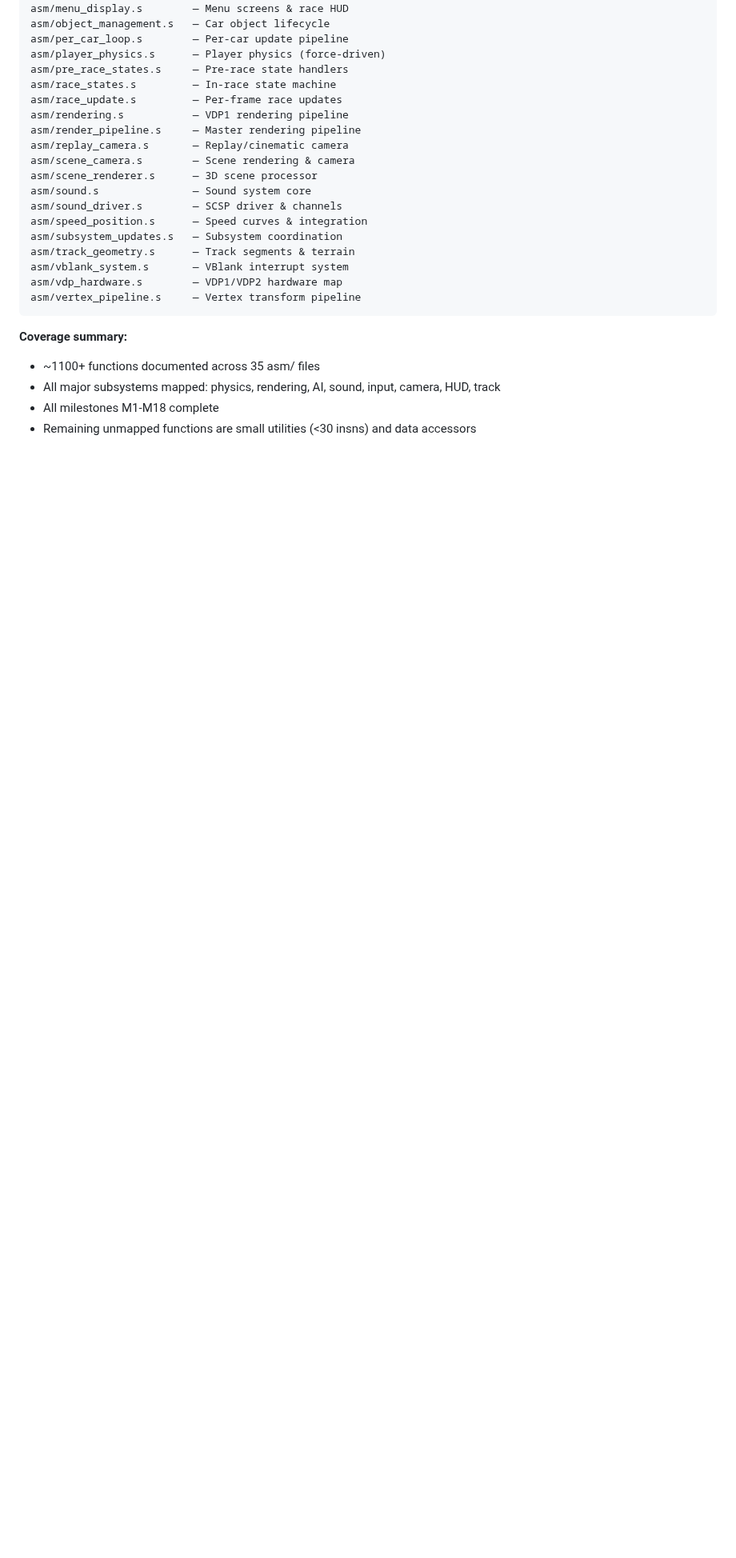
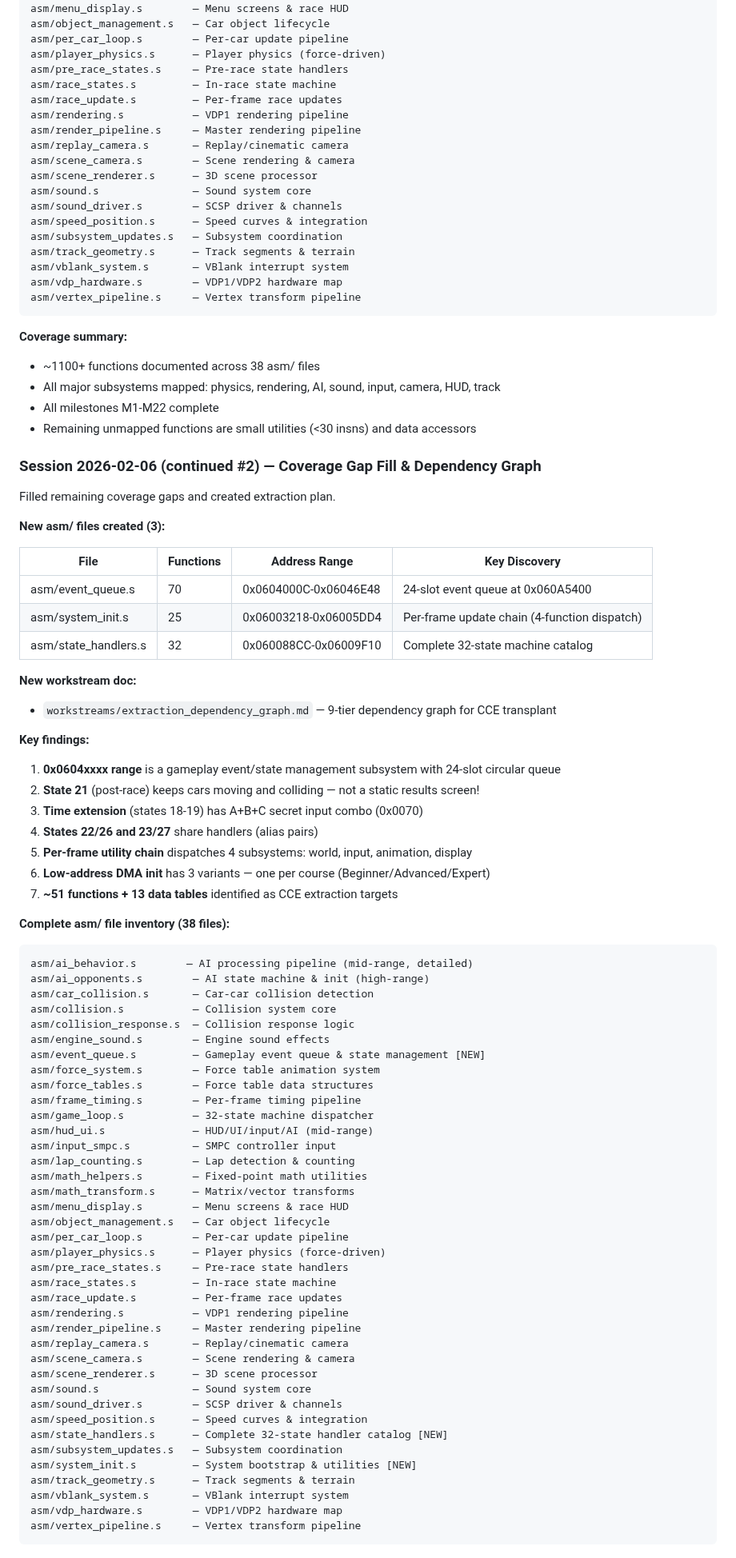
Before and after one commit to AJBats/saturn-daytona-usa-re, a Markdown page: workstreams/gameplay_extraction.md, the part around one of its changes. Shown at 80% size. Rendered like a GitHub page; blank space fills up the shorter version.

Commit message:
docs: update gameplay_extraction.md with milestones M19-M22 and session log
Added milestones for state handlers, event queue, system init, and
extraction dependency graph. Updated asm inventory to 38 files.

Co-Authored-By: Claude Opus 4.6 <noreply@anthropic.com>

````diff
--- a/workstreams/gameplay_extraction.md
+++ b/workstreams/gameplay_extraction.md
@@ -1511,7 +1551,73 @@ asm/vertex_pipeline.s     — Vertex transform pipeline
 ```
 
 **Coverage summary:**
-- ~1100+ functions documented across 35 asm/ files
+- ~1100+ functions documented across 38 asm/ files
 - All major subsystems mapped: physics, rendering, AI, sound, input, camera, HUD, track
-- All milestones M1-M18 complete
+- All milestones M1-M22 complete
 - Remaining unmapped functions are small utilities (<30 insns) and data accessors
+
+### Session 2026-02-06 (continued #2) — Coverage Gap Fill & Dependency Graph
+
+Filled remaining coverage gaps and created extraction plan.
+
+**New asm/ files created (3):**
+
+| File | Functions | Address Range | Key Discovery |
+|------|-----------|--------------|---------------|
+| asm/event_queue.s | 70 | 0x0604000C-0x06046E48 | 24-slot event queue at 0x060A5400 |
+| asm/system_init.s | 25 | 0x06003218-0x06005DD4 | Per-frame update chain (4-function dispatch) |
+| asm/state_handlers.s | 32 | 0x060088CC-0x06009F10 | Complete 32-state machine catalog |
+
+**New workstream doc:**
+- `workstreams/extraction_dependency_graph.md` — 9-tier dependency graph for CCE transplant
+
+**Key findings:**
+1. **0x0604xxxx range** is a gameplay event/state management subsystem with 24-slot circular queue
+2. **State 21** (post-race) keeps cars moving and colliding — not a static results screen!
+3. **Time extension** (states 18-19) has A+B+C secret input combo (0x0070)
+4. **States 22/26 and 23/27** share handlers (alias pairs)
+5. **Per-frame utility chain** dispatches 4 subsystems: world, input, animation, display
+6. **Low-address DMA init** has 3 variants — one per course (Beginner/Advanced/Expert)
+7. **~51 functions + 13 data tables** identified as CCE extraction targets
+
+**Complete asm/ file inventory (38 files):**
+```
+asm/ai_behavior.s        — AI processing pipeline (mid-range, detailed)
+asm/ai_opponents.s        — AI state machine & init (high-range)
+asm/car_collision.s       — Car-car collision detection
+asm/collision.s           — Collision system core
+asm/collision_response.s  — Collision response logic
+asm/engine_sound.s        — Engine sound effects
+asm/event_queue.s         — Gameplay event queue & state management [NEW]
+asm/force_system.s        — Force table animation system
+asm/force_tables.s        — Force table data structures
+asm/frame_timing.s        — Per-frame timing pipeline
+asm/game_loop.s           — 32-state machine dispatcher
+asm/hud_ui.s              — HUD/UI/input/AI (mid-range)
+asm/input_smpc.s          — SMPC controller input
+asm/lap_counting.s        — Lap detection & counting
+asm/math_helpers.s        — Fixed-point math utilities
+asm/math_transform.s      — Matrix/vector transforms
+asm/menu_display.s        — Menu screens & race HUD
+asm/object_management.s   — Car object lifecycle
+asm/per_car_loop.s        — Per-car update pipeline
+asm/player_physics.s      — Player physics (force-driven)
+asm/pre_race_states.s     — Pre-race state handlers
+asm/race_states.s         — In-race state machine
+asm/race_update.s         — Per-frame race updates
+asm/rendering.s           — VDP1 rendering pipeline
+asm/render_pipeline.s     — Master rendering pipeline
+asm/replay_camera.s       — Replay/cinematic camera
+asm/scene_camera.s        — Scene rendering & camera
+asm/scene_renderer.s      — 3D scene processor
+asm/sound.s               — Sound system core
+asm/sound_driver.s        — SCSP driver & channels
+asm/speed_position.s      — Speed curves & integration
+asm/state_handlers.s      — Complete 32-state handler catalog [NEW]
+asm/subsystem_updates.s   — Subsystem coordination
+asm/system_init.s         — System bootstrap & utilities [NEW]
+asm/track_geometry.s      — Track segments & terrain
+asm/vblank_system.s       — VBlank interrupt system
+asm/vdp_hardware.s        — VDP1/VDP2 hardware map
+asm/vertex_pipeline.s     — Vertex transform pipeline
+```
````
Also changed, not shown: other parts of workstreams/gameplay_extraction.md (+40 -0 lines).
